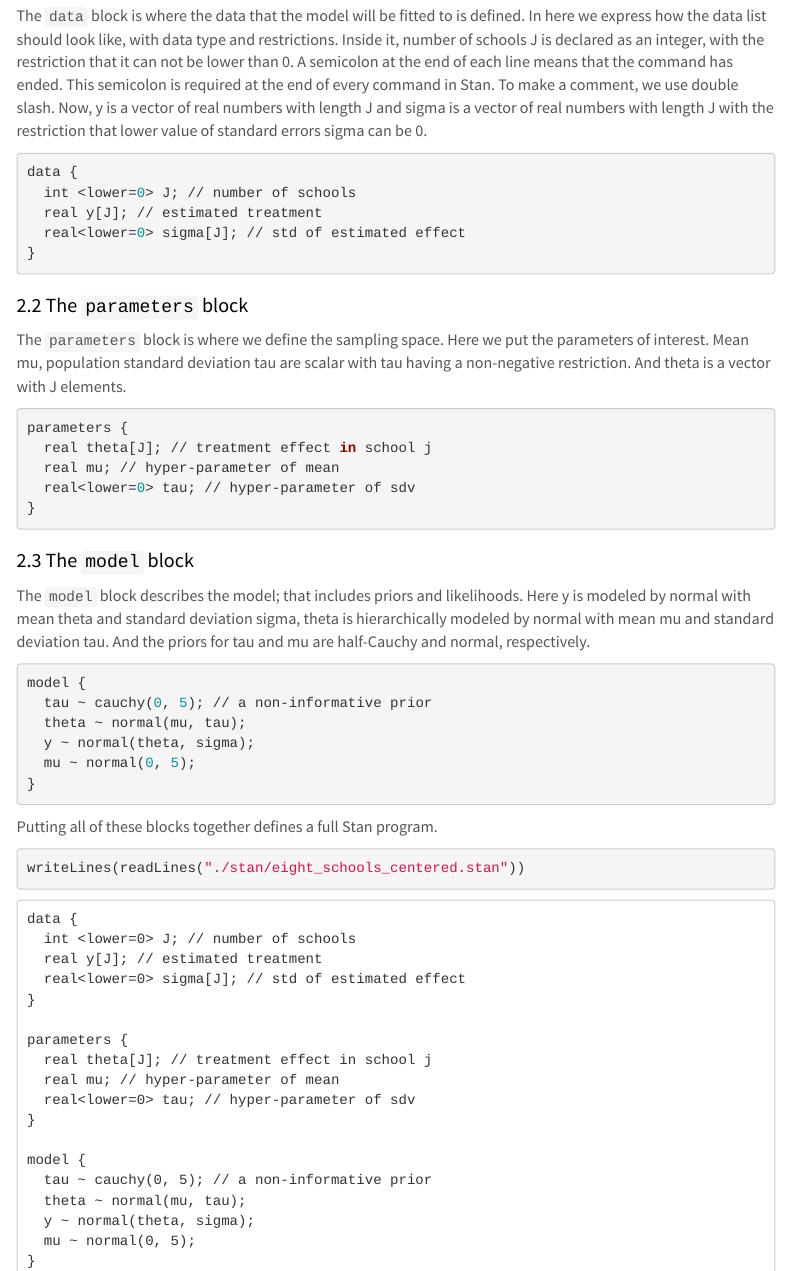
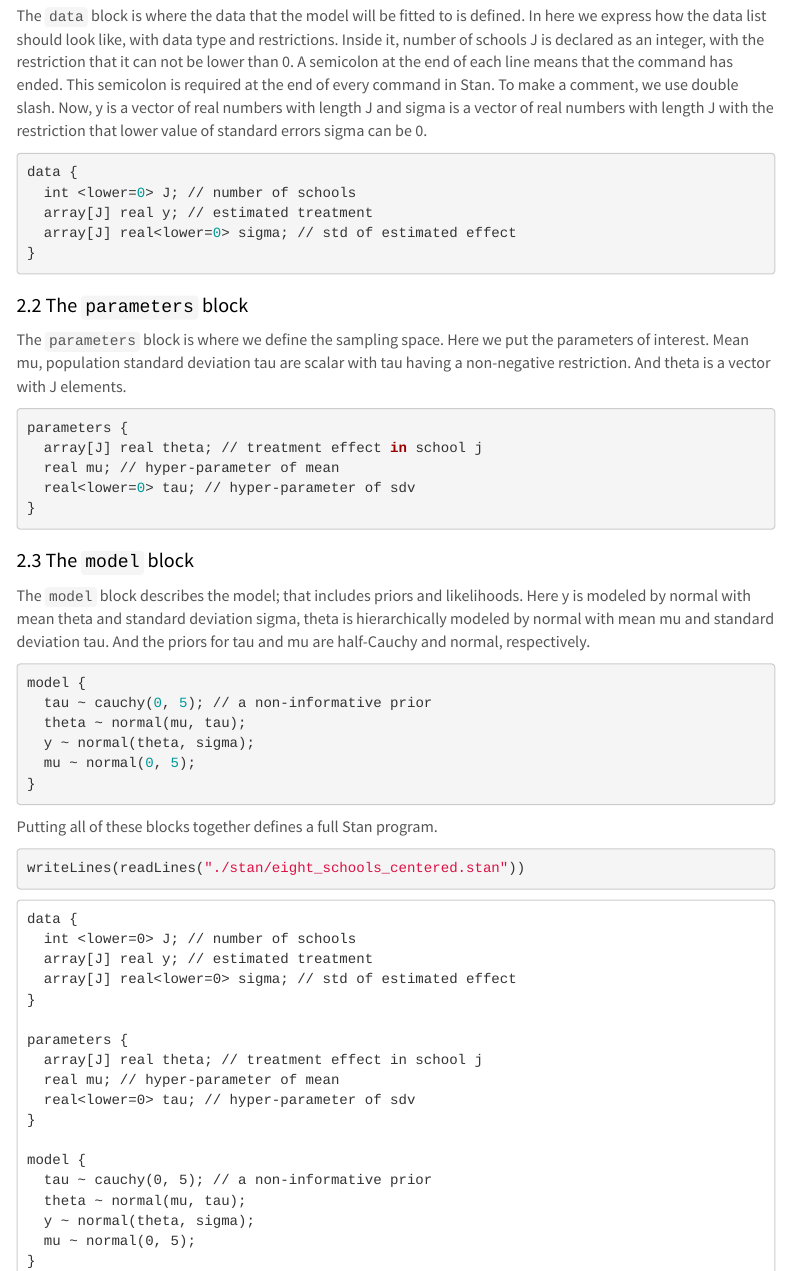
Before and after one commit to LuZhangstat/Getting-Started-with-Stan, an R Markdown document (Stan_illustration.Rmd): the page in a window 1100 px wide, from 1820 px down, and a second part further down, joined at a grey line. The pictures show the output file Stan_illustration.html that the author committed with the source, opened offline; menus at the side of the page are left out.

Commit message:
modify the Stan code

````diff
--- a/Stan_illustration.Rmd
+++ b/Stan_illustration.Rmd
@@ -112,8 +112,8 @@ The `data` block is where the data that the model will be fitted to is defined.
 ```{r, echo=TRUE, eval=FALSE}
 data {
   int <lower=0> J; // number of schools
-  real y[J]; // estimated treatment
-  real<lower=0> sigma[J]; // std of estimated effect
+  array[J] real y; // estimated treatment
+  array[J] real<lower=0> sigma; // std of estimated effect
 }
 ```
 
@@ -122,7 +122,7 @@ The `parameters` block is where we define the sampling space. Here we put the pa
 
 ```{r, echo=TRUE, eval=FALSE}
 parameters {
-  real theta[J]; // treatment effect in school j
+  array[J] real theta; // treatment effect in school j
   real mu; // hyper-parameter of mean
   real<lower=0> tau; // hyper-parameter of sdv
 }
````
Also changed, not shown: 8_school.R (+3 -0 lines), Stan_illustration.html, Stan_illustration.Rmd (4 more changed lines), 2 other files.
